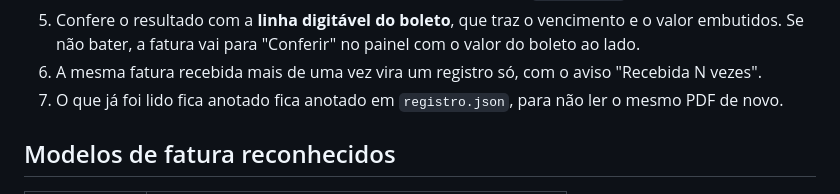
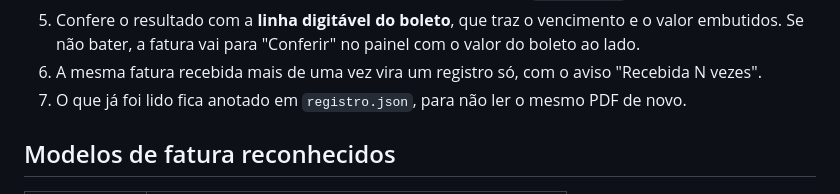
Before and after one commit to alexandregouvin-cpu/Dash.4, a Markdown page: coletor/README.md, the part around the change. Drawn GitHub-style.

Commit message:
Corrige frase repetida no guia do coletor
Co-Authored-By: Claude Opus 5.5 <noreply@anthropic.com>
Claude-Session: https://claude.ai/code/session_016LBf6vh4omTrXgSxTmEeHW

```diff
--- a/coletor/README.md
+++ b/coletor/README.md
@@ -21,7 +21,7 @@ custo e sem enviar as faturas para nenhum serviço externo.
    no painel com o valor do boleto ao lado.
 6. A mesma fatura recebida mais de uma vez vira um registro só, com o aviso
    "Recebida N vezes".
-7. O que já foi lido fica anotado fica anotado em `registro.json`, para não
+7. O que já foi lido fica anotado em `registro.json`, para não
    ler o mesmo PDF de novo.
 
 ## Modelos de fatura reconhecidos
```
